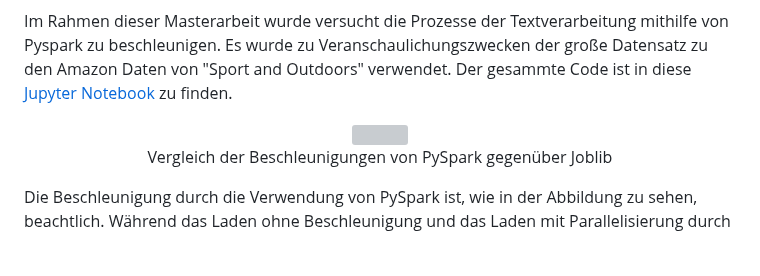
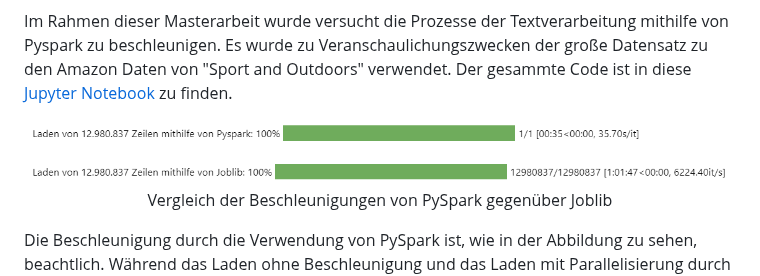
Before and after one commit to Sannui/Masterarbeit_Nuissl_Sandra, a Markdown page: Beschleunigung mit PySpark/ReadMe.md, the part around the change. Rendered like a GitHub page; blank space fills up the shorter version; grey boxes are pictures that could not be loaded.

```diff
--- a/Beschleunigung mit PySpark/ReadMe.md
+++ b/Beschleunigung mit PySpark/ReadMe.md
@@ -4,7 +4,7 @@ PySpark wurde von den Entwicklern des Big-Data-Systems Apache Spark herausgebrac
 Im Rahmen dieser Masterarbeit wurde versucht die Prozesse der Textverarbeitung mithilfe von Pyspark zu beschleunigen. Es wurde zu Veranschaulichungszwecken der große Datensatz zu den Amazon Daten von "Sport and Outdoors" verwendet.
 Der gesammte Code ist in diese [Jupyter Notebook](Dataanalysis_and_Preperation_Pyspark.jpynb) zu finden.
 
-<center><img src="Beschleunigung.PNGg" height="300px" width="1100px"/></center>
+<center><img src="Beschleunigung.PNG" height="300px" width="1100px"/></center>
 <p align="center">Vergleich der Beschleunigungen von PySpark gegenüber Joblib</p>
 
 Die Beschleunigung durch die Verwendung von PySpark ist, wie in der Abbildung zu sehen, beachtlich. Während das Laden ohne Beschleunigung und das Laden mit Parallelisierung durch Joblib nach über einer Stunde abgebrochen wurde, dauert der Ladevorgang mit der Implementierung von PySpark lediglich 35 Sekunden. Daraus ergibt sich eine Beschleunigung von mindesten 800-facher Geschwindigkeit. Trotz diese überragenden Ergebnisse konnte PySpark nicht weiter verwendet werden, da aufgrund der Limitierungen der externen Verwendung von PySpark (auserhalb von Databricks) bei dem Export und der Transformation des DataFrames zu einer Liste das "maximumPassResult" überschritten wurde. Dies kann bei einer lokalen Verwendung von PySpark leider nicht angepasst werden.
```
